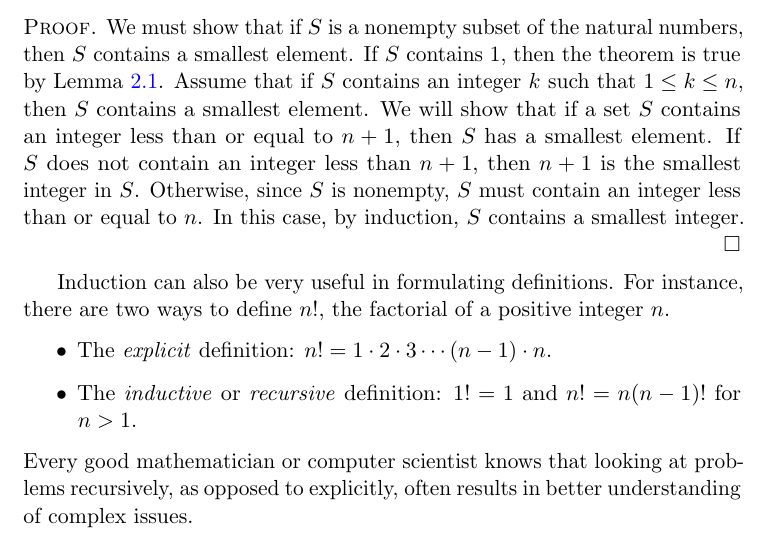
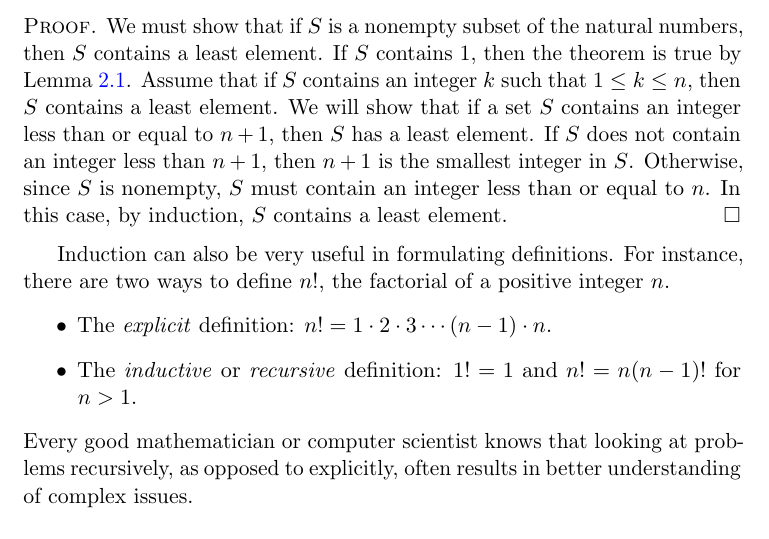
Before and after one commit to twjudson/aata, a LaTeX thesis (aata.tex, which reads integers.tex): part of page 36 of 400, cut so that both start at the same text. Compiled offline with pdfLaTeX; a missing font is replaced by an installed copy or a similar font.

Commit message:
proof of Theorem 2.2 reworded for clarity.

```diff
--- a/integers.tex
+++ b/integers.tex
@@ -165,9 +165,11 @@ The Principle of Mathematical Induction implies the Principle of Well-Ordering.
 \end{theorem}
 
 \begin{proof}
-We must show that if $S$ is a nonempty subset of the natural numbers, then $S$ contains a smallest element.  If $S$ contains 1, then the theorem is true by Lemma~\ref{integers:smallest_number_lemma}.  Assume that if $S$ contains an integer $k$ such that $1 \leq k \leq n$, then $S$ contains a smallest element.  We will show that if a set $S$ contains an integer less than or equal to $n + 1$, then $S$ has a smallest element.  If $S$ does not contain an integer less than $n+1$, then $n+1$ is the smallest integer in $S$.  Otherwise, since $S$ is nonempty, $S$ must contain an integer less than or equal to $n$. In this case, by induction, $S$ contains a smallest integer.
+We must show that if $S$ is a nonempty subset of the natural numbers, then $S$ contains a least element.  If $S$ contains 1, then the theorem is true by Lemma~\ref{integers:smallest_number_lemma}.  Assume that if $S$ contains an integer $k$ such that $1 \leq k \leq n$, then $S$ contains a least element.  We will show that if a set $S$ contains an integer less than or equal to $n + 1$, then $S$ has a least element.  If $S$ does not contain an integer less than $n+1$, then $n+1$ is the smallest integer in $S$.  Otherwise, since $S$ is nonempty, $S$ must contain an integer less than or equal to $n$. In this case, by induction, $S$ contains a least element.
 \hspace*{1in}
 \end{proof}
+
+%wording change.  Suggested by P. Diethelm.  TWJ 22/4/2013
 
 \medskip
 
```
